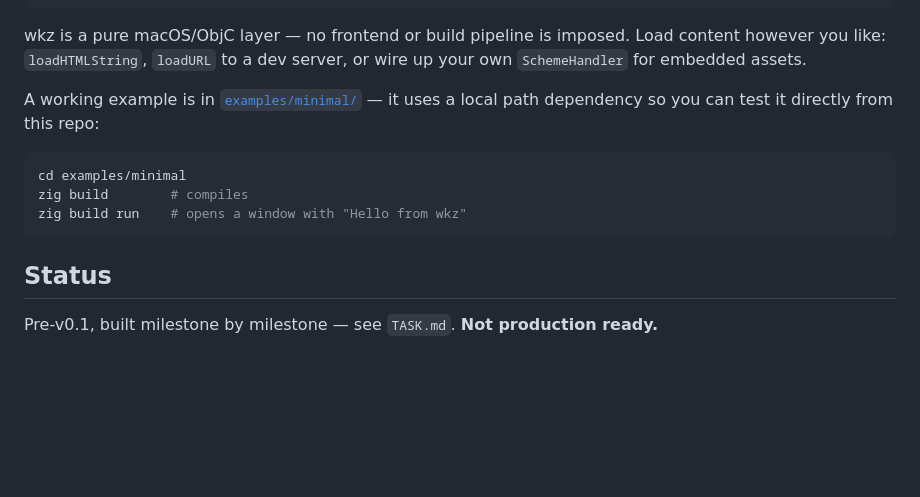
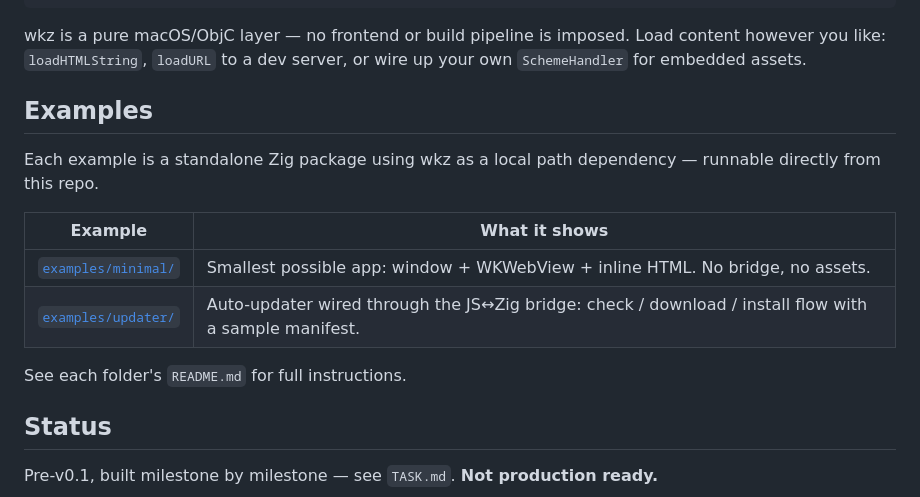
Before and after one commit to polymorphl/wkz, a Markdown page: README.md, the part around the change. Rendered like a GitHub page; blank space fills up the shorter version.

Commit message:
docs: add READMEs for examples, add Examples section to root README

````diff
--- a/README.md
+++ b/README.md
@@ -83,13 +83,16 @@ const wkz = @import("wkz");
 
 wkz is a pure macOS/ObjC layer — no frontend or build pipeline is imposed. Load content however you like: `loadHTMLString`, `loadURL` to a dev server, or wire up your own `SchemeHandler` for embedded assets.
 
-A working example is in [`examples/minimal/`](examples/minimal/) — it uses a local path dependency so you can test it directly from this repo:
+## Examples
 
-```sh
-cd examples/minimal
-zig build        # compiles
-zig build run    # opens a window with "Hello from wkz"
-```
+Each example is a standalone Zig package using wkz as a local path dependency — runnable directly from this repo.
+
+| Example | What it shows |
+|---------|---------------|
+| [`examples/minimal/`](examples/minimal/) | Smallest possible app: window + WKWebView + inline HTML. No bridge, no assets. |
+| [`examples/updater/`](examples/updater/) | Auto-updater wired through the JS↔Zig bridge: check / download / install flow with a sample manifest. |
+
+See each folder's `README.md` for full instructions.
 
 ## Status
 
````
Also changed, not shown: examples/minimal/README.md (added, +38 -0 lines).
